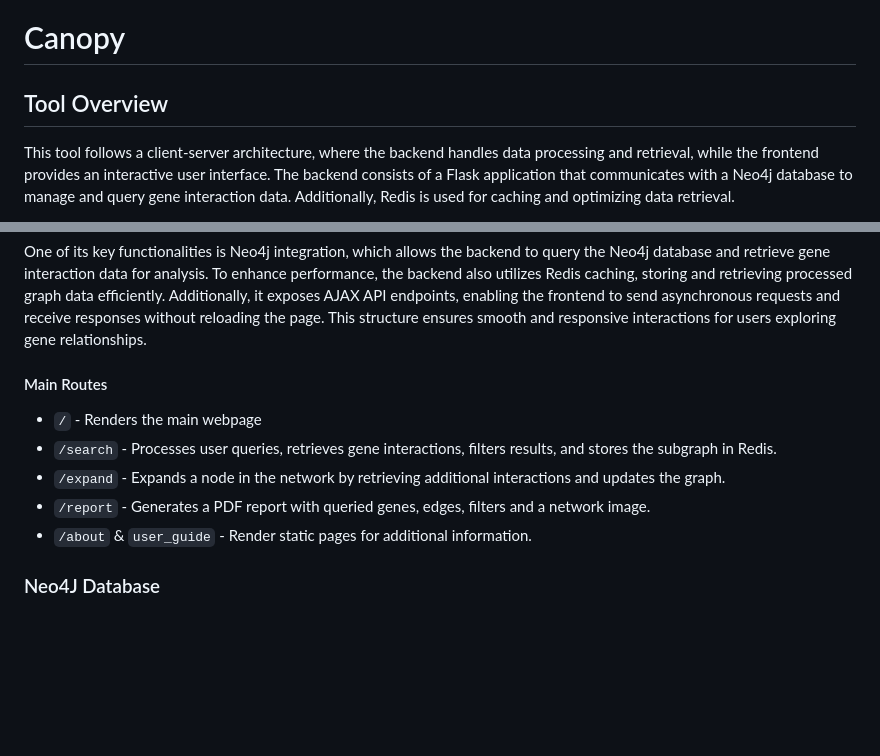
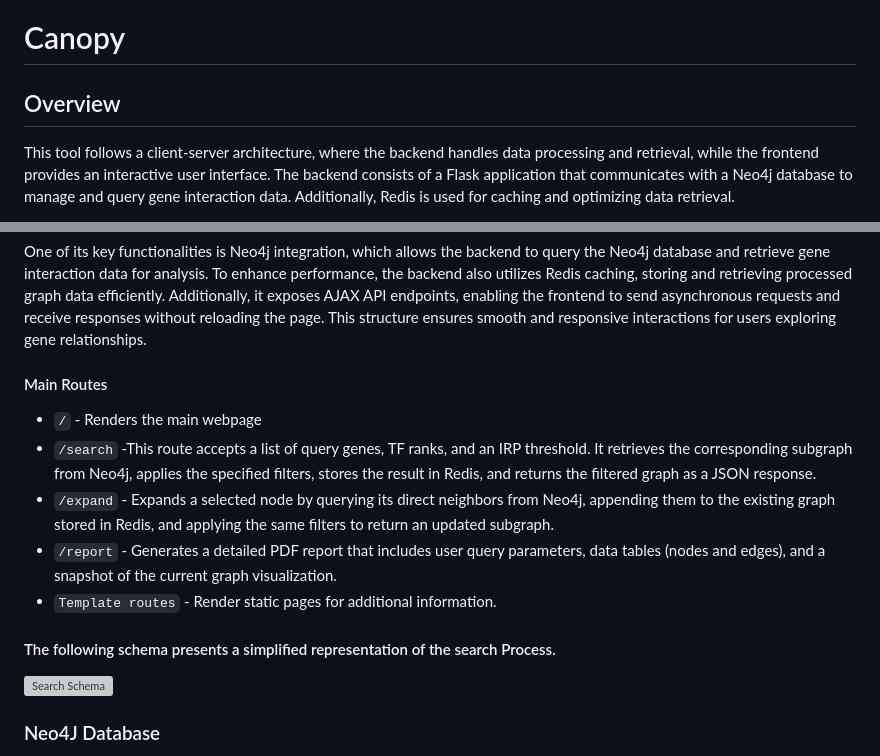
Before and after one commit to MiguelCoimbra02/Master_Thesis, a Markdown page: README.md, 2 parts joined by grey strips. Drawn GitHub-style; blank space fills up the shorter version; grey boxes are pictures that could not be loaded.

Commit message:
readme update 2

```diff
--- a/README.md
+++ b/README.md
@@ -206,7 +206,7 @@ This project utilizes previously available data from other studies and analyses.
 
 
 # Canopy
-## Tool Overview
+## Overview
 This tool follows a client-server architecture, where the backend handles data processing and retrieval, while the frontend provides an interactive user interface. The backend consists of a Flask application that communicates with a Neo4j database to manage and query gene interaction data. Additionally, Redis is used for caching and optimizing data retrieval.
 
 The Flask backend exposes a RESTful API, which the frontend interacts with using AJAX. These API endpoints allow the frontend to send requests and retrieve data dynamically, enabling real-time updates without requiring full page reloads.
@@ -220,10 +220,13 @@ One of its key functionalities is Neo4j integration, which allows the backend to
 
  #### Main Routes
  - `/` - Renders the main webpage
- - `/search` - Processes user queries, retrieves gene interactions, filters results, and stores the subgraph in Redis.
- - `/expand` - Expands a node in the network by retrieving additional interactions and updates the graph.
- - `/report` - Generates a PDF report with queried genes, edges, filters and a network image.
--  `/about` & `user_guide` - Render static pages for additional information.
+ - `/search` -This route accepts a list of query genes, TF ranks, and an IRP threshold. It retrieves the corresponding subgraph from Neo4j, applies the specified filters, stores the result in Redis, and returns the filtered graph as a JSON response.
+ - `/expand` - Expands a selected node by querying its direct neighbors from Neo4j, appending them to the existing graph stored in Redis, and applying the same filters to return an updated subgraph.
+ - `/report` - Generates a detailed PDF report that includes user query parameters, data tables (nodes and edges), and a snapshot of the current graph visualization.
+-  `Template routes` - Render static pages for additional information.
+
+#### The following schema presents a simplified representation of the search Process.
+<img src="viz_tool/docker_dir/static/images/search_route.png" alt="Search Schema" width="500">
 
 ### Neo4J Database
 Neo4j is a graph database designed to store and manage highly connected data. Unlike traditional relational databases, which use tables and rows, Neo4j represents data as nodes (entities) and edges (relationships), making it ideal for storing gene interactions. It uses the Cypher query language to efficiently retrieve and analyze relationships, enabling fast and flexible data exploration.
```
Also changed, not shown: other parts of README.md (+0 -2 lines).
